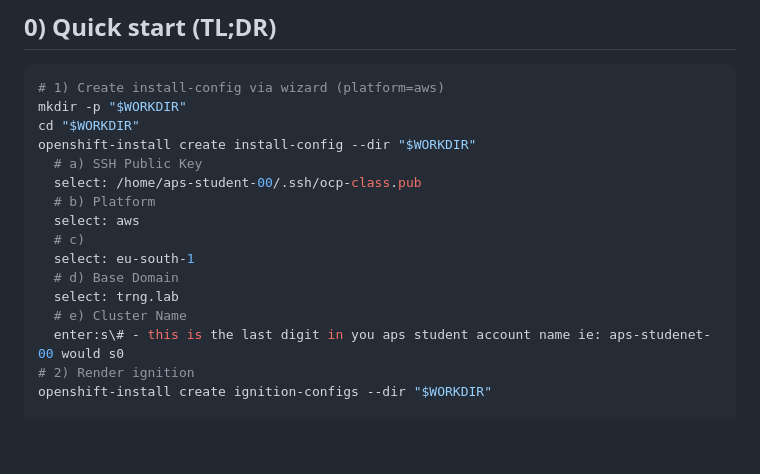
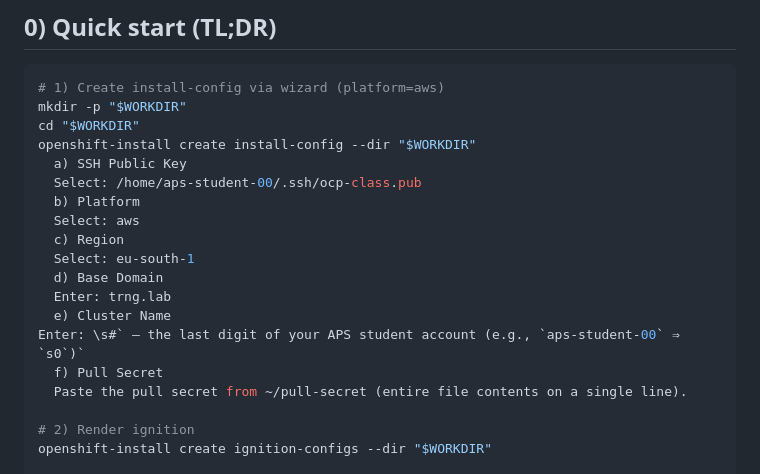
Before and after one commit to joecarder-perforce/ol-aps-training, a Markdown page: README.md, the part around the change. Rendered like a GitHub page; blank space fills up the shorter version.

Commit message:
trying to escap #

```diff
--- a/README.md
+++ b/README.md
@@ -23,16 +23,19 @@ This runbook walks you end‑to‑end through bringing up a compact (3‑node) O
 mkdir -p "$WORKDIR"
 cd "$WORKDIR"
 openshift-install create install-config --dir "$WORKDIR"
-  # a) SSH Public Key
-  select: /home/aps-student-00/.ssh/ocp-class.pub
-  # b) Platform
-  select: aws
-  # c)
-  select: eu-south-1
-  # d) Base Domain
-  select: trng.lab
-  # e) Cluster Name
-  enter:s\# - this is the last digit in you aps student account name ie: aps-studenet-00 would s0
+  a) SSH Public Key
+  Select: /home/aps-student-00/.ssh/ocp-class.pub
+  b) Platform
+  Select: aws
+  c) Region
+  Select: eu-south-1
+  d) Base Domain
+  Enter: trng.lab
+  e) Cluster Name
+Enter: \s#` — the last digit of your APS student account (e.g., `aps-student-00` ⇒ `s0`)`
+  f) Pull Secret
+  Paste the pull secret from ~/pull-secret (entire file contents on a single line).
+
 # 2) Render ignition
 openshift-install create ignition-configs --dir "$WORKDIR"
 
```
